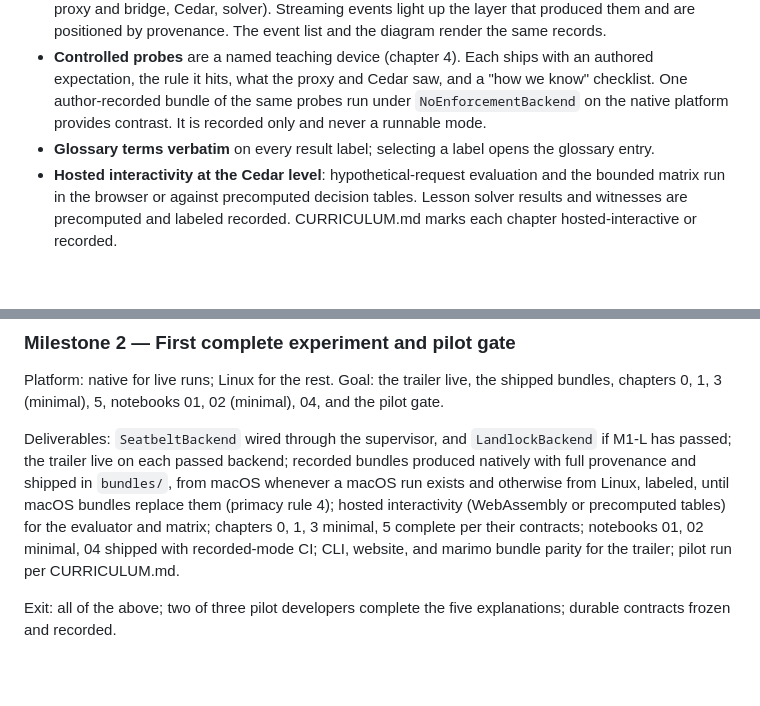
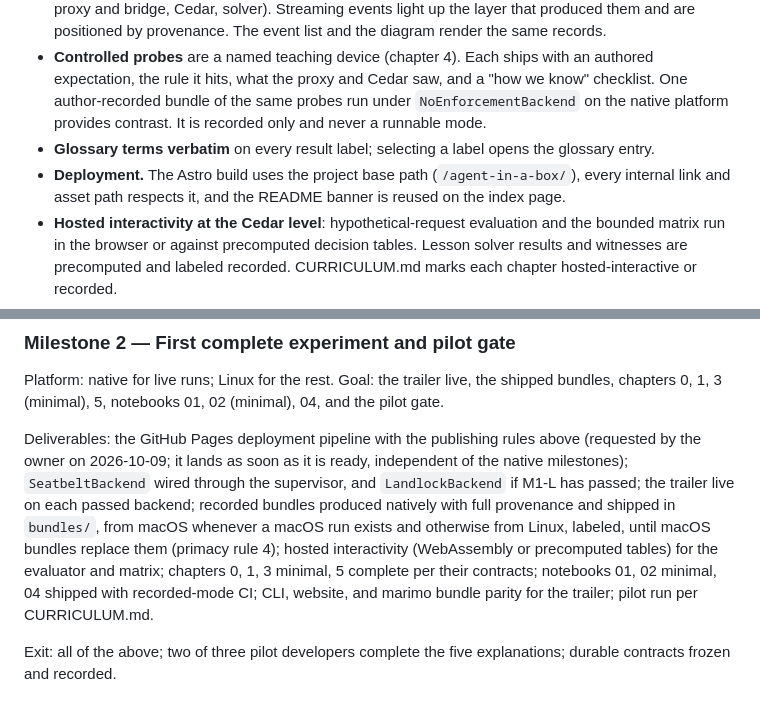
Before and after one commit to johnnygreco/agent-in-a-box, a Markdown page: PLAN.md, 2 parts joined by grey strips. Drawn GitHub-style; blank space fills up the shorter version.

```diff
--- a/PLAN.md
+++ b/PLAN.md
@@ -183,6 +185,7 @@ Use **Astro with MDX and small TypeScript interactive components**. Keep backend
 - **One live boundary diagram** on every experiment page: the agent plus four layers (kernel profile, proxy and bridge, Cedar, solver). Streaming events light up the layer that produced them and are positioned by provenance. The event list and the diagram render the same records.
 - **Controlled probes** are a named teaching device (chapter 4). Each ships with an authored expectation, the rule it hits, what the proxy and Cedar saw, and a "how we know" checklist. One author-recorded bundle of the same probes run under `NoEnforcementBackend` on the native platform provides contrast. It is recorded only and never a runnable mode.
 - **Glossary terms verbatim** on every result label; selecting a label opens the glossary entry.
+- **Deployment.** The Astro build uses the project base path (`/agent-in-a-box/`), every internal link and asset path respects it, and the README banner is reused on the index page.
 - **Hosted interactivity at the Cedar level**: hypothetical-request evaluation and the bounded matrix run in the browser or against precomputed decision tables. Lesson solver results and witnesses are precomputed and labeled recorded. CURRICULUM.md marks each chapter hosted-interactive or recorded.
 - Reveal raw requests, profile text, solver input, and domain inventories on request. Text equivalents, keyboard controls, and outcomes that do not rely on color.
 - One canonical task throughout. Teach through interventions on the policy, the data, and the agent, not by operating a miniature cloud platform.
@@ -658,7 +661,7 @@ Platform: Linux. Scheduled on 2026-10-09 by the owner ([ADR 0001](decisions/0001
 
 Platform: native for live runs; Linux for the rest. Goal: the trailer live, the shipped bundles, chapters 0, 1, 3 (minimal), 5, notebooks 01, 02 (minimal), 04, and the pilot gate.
 
-Deliverables: `SeatbeltBackend` wired through the supervisor, and `LandlockBackend` if M1-L has passed; the trailer live on each passed backend; recorded bundles produced natively with full provenance and shipped in `bundles/`, from macOS whenever a macOS run exists and otherwise from Linux, labeled, until macOS bundles replace them (primacy rule 4); hosted interactivity (WebAssembly or precomputed tables) for the evaluator and matrix; chapters 0, 1, 3 minimal, 5 complete per their contracts; notebooks 01, 02 minimal, 04 shipped with recorded-mode CI; CLI, website, and marimo bundle parity for the trailer; pilot run per CURRICULUM.md.
+Deliverables: the GitHub Pages deployment pipeline with the publishing rules above (requested by the owner on 2026-10-09; it lands as soon as it is ready, independent of the native milestones); `SeatbeltBackend` wired through the supervisor, and `LandlockBackend` if M1-L has passed; the trailer live on each passed backend; recorded bundles produced natively with full provenance and shipped in `bundles/`, from macOS whenever a macOS run exists and otherwise from Linux, labeled, until macOS bundles replace them (primacy rule 4); hosted interactivity (WebAssembly or precomputed tables) for the evaluator and matrix; chapters 0, 1, 3 minimal, 5 complete per their contracts; notebooks 01, 02 minimal, 04 shipped with recorded-mode CI; CLI, website, and marimo bundle parity for the trailer; pilot run per CURRICULUM.md.
 
 Exit: all of the above; two of three pilot developers complete the five explanations; durable contracts frozen and recorded.
 
```
Also changed, not shown: other parts of PLAN.md (+5 -3 lines), STATUS.md (+2 -0 lines).
